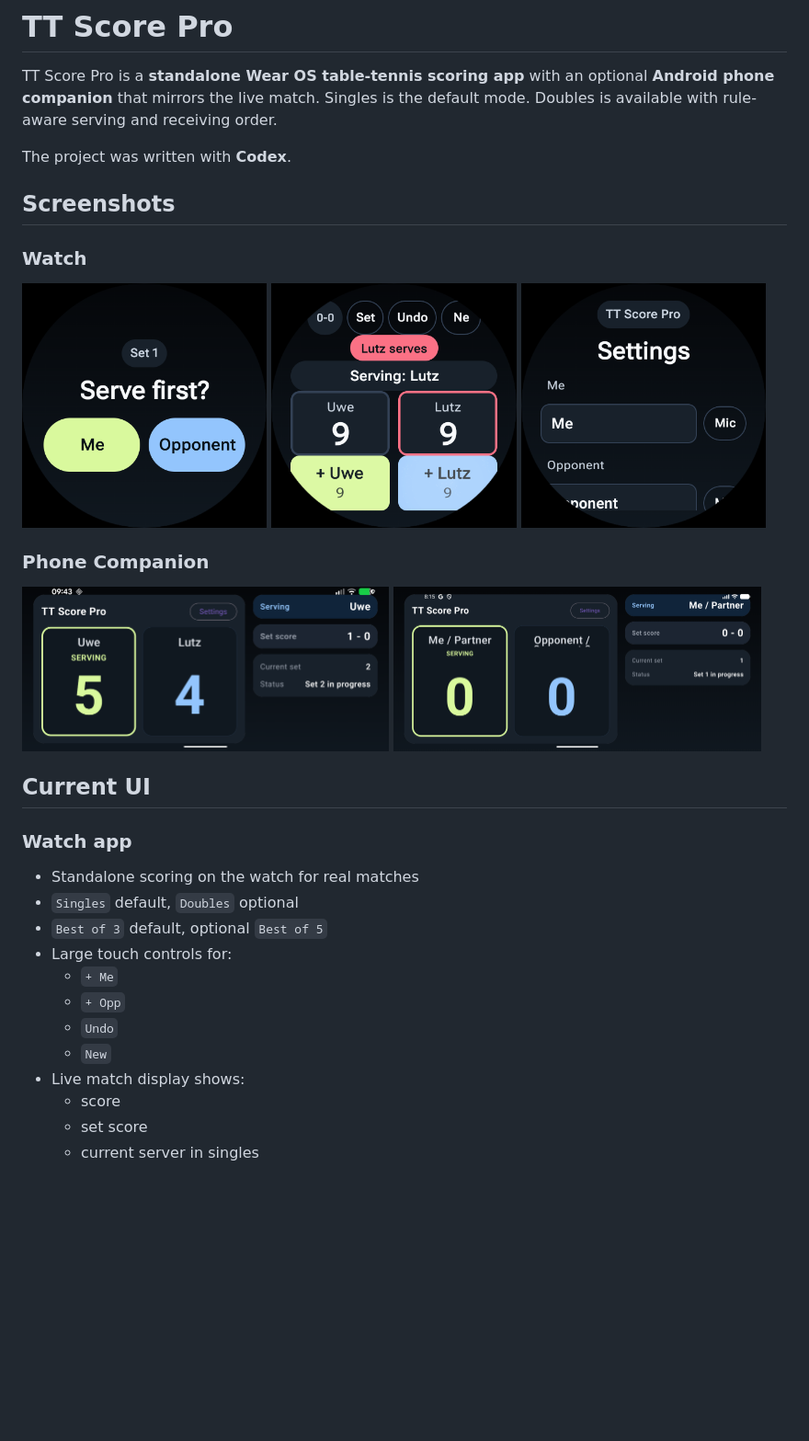
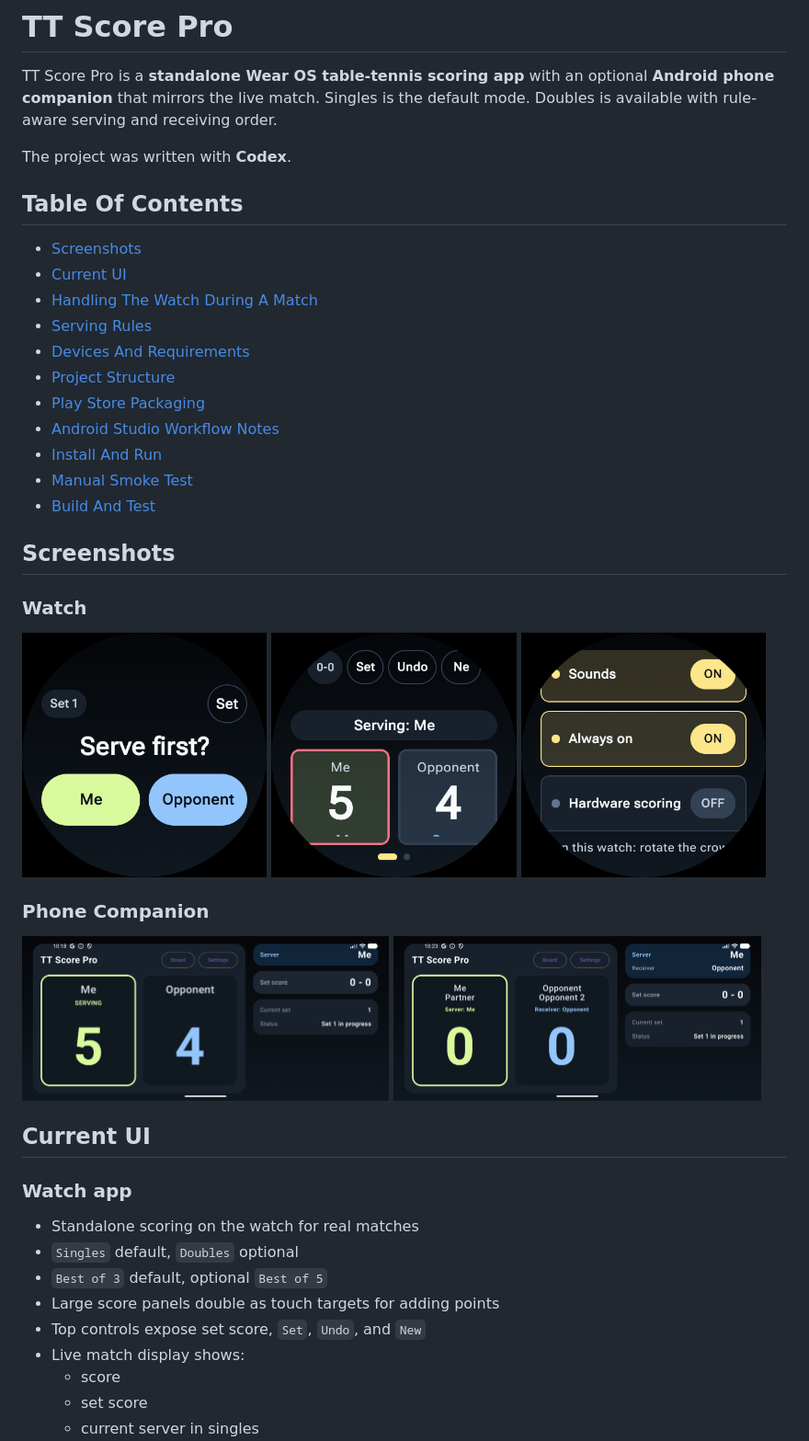
Before and after one commit to uwesterr/TT-Score_Google_Watch_3, a Markdown page: README.md, the part around one of its changes. Shown at 92% size. GitHub-like rendering; pictures changed too: wear-table-tennis/docs/emulator-screenshot-nine-nine.png, wear-table-tennis/docs/readme-phone-doubles.png, wear-table-tennis/docs/readme-phone-standard.png; blank space fills up the shorter version.

Commit message:
Refresh README and screenshots

```diff
--- a/README.md
+++ b/README.md
@@ -4,6 +4,20 @@ TT Score Pro is a **standalone Wear OS table-tennis scoring app** with an option
 Singles is the default mode. Doubles is available with rule-aware serving and receiving order.
 
 The project was written with **Codex**.
+
+## Table Of Contents
+
+- [Screenshots](#screenshots)
+- [Current UI](#current-ui)
+- [Handling The Watch During A Match](#handling-the-watch-during-a-match)
+- [Serving Rules](#serving-rules)
+- [Devices And Requirements](#devices-and-requirements)
+- [Project Structure](#project-structure)
+- [Play Store Packaging](#play-store-packaging)
+- [Android Studio Workflow Notes](#android-studio-workflow-notes)
+- [Install And Run](#install-and-run)
+- [Manual Smoke Test](#manual-smoke-test)
+- [Build And Test](#build-and-test)
 
 ## Screenshots
 
@@ -29,11 +43,8 @@ The project was written with **Codex**.
 - Standalone scoring on the watch for real matches
 - `Singles` default, `Doubles` optional
 - `Best of 3` default, optional `Best of 5`
-- Large touch controls for:
-  - `+ Me`
-  - `+ Opp`
-  - `Undo`
-  - `New`
+- Large score panels double as touch targets for adding points
+- Top controls expose set score, `Set`, `Undo`, and `New`
 - Live match display shows:
   - score
   - set score
```
Also changed, not shown: other parts of README.md (+30 -0 lines), 1 other file.
